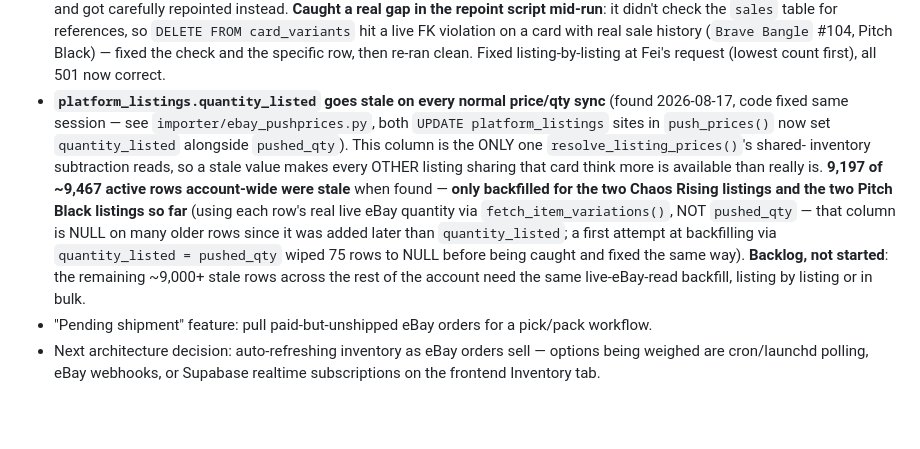
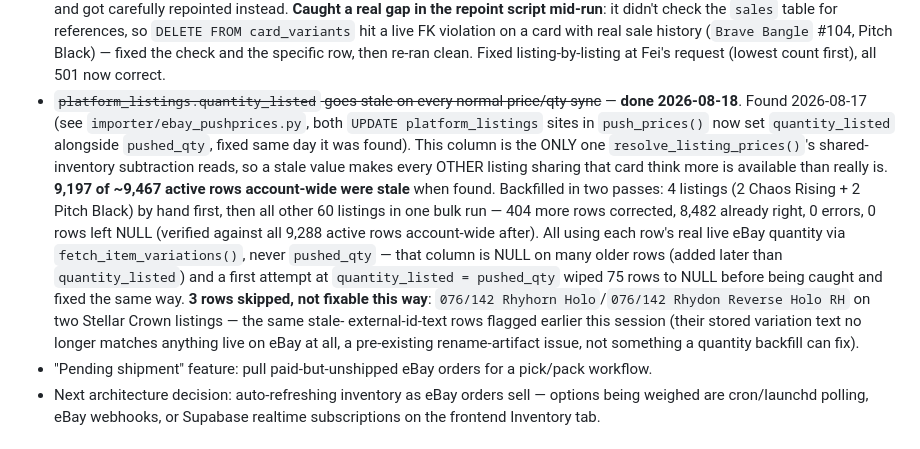
Before and after one commit to flyworld2002/Card-Board-MasterMind, a Markdown page: CLAUDE.md, the part around the change. GitHub-like rendering; blank space fills up the shorter version.

Commit message:
Document quantity_listed backfill completion across the whole account
Backfilled the remaining 60 listings (404 rows corrected, 8482 already
right, 0 errors) using real live eBay quantities, same safe method as
the first 4 listings. 3 rows with a pre-existing stale external_id text
mismatch (Stellar Crown Rhyhorn/Rhydon) skipped, not fixable this way.

Co-Authored-By: Claude Sonnet 5 <noreply@anthropic.com>

```diff
--- a/CLAUDE.md
+++ b/CLAUDE.md
@@ -298,23 +298,29 @@ part of any build output.
   Pitch Black) — fixed the check and the specific row, then re-ran
   clean. Fixed listing-by-listing at Fei's request (lowest count
   first), all 501 now correct.
-- **`platform_listings.quantity_listed` goes stale on every normal
-  price/qty sync** (found 2026-08-17, code fixed same session — see
+- ~~`platform_listings.quantity_listed` goes stale on every normal
+  price/qty sync~~ — **done 2026-08-18**. Found 2026-08-17 (see
   `importer/ebay_pushprices.py`, both `UPDATE platform_listings` sites
-  in `push_prices()` now set `quantity_listed` alongside `pushed_qty`).
-  This column is the ONLY one `resolve_listing_prices()`'s shared-
-  inventory subtraction reads, so a stale value makes every OTHER
-  listing sharing that card think more is available than really is.
-  **9,197 of ~9,467 active rows account-wide were stale** when found —
-  **only backfilled for the two Chaos Rising listings and the two
-  Pitch Black listings so far** (using each row's real live eBay
-  quantity via `fetch_item_variations()`, NOT `pushed_qty` — that
-  column is NULL on many older rows since it was added later than
-  `quantity_listed`; a first attempt at backfilling via
-  `quantity_listed = pushed_qty` wiped 75 rows to NULL before being
-  caught and fixed the same way). **Backlog, not started**: the
-  remaining ~9,000+ stale rows across the rest of the account need the
-  same live-eBay-read backfill, listing by listing or in bulk.
+  in `push_prices()` now set `quantity_listed` alongside `pushed_qty`,
+  fixed same day it was found). This column is the ONLY one
+  `resolve_listing_prices()`'s shared-inventory subtraction reads, so a
+  stale value makes every OTHER listing sharing that card think more is
+  available than really is. **9,197 of ~9,467 active rows account-wide
+  were stale** when found. Backfilled in two passes: 4 listings
+  (2 Chaos Rising + 2 Pitch Black) by hand first, then all other 60
+  listings in one bulk run — 404 more rows corrected, 8,482 already
+  right, 0 errors, 0 rows left NULL (verified against all 9,288 active
+  rows account-wide after). All using each row's real live eBay
+  quantity via `fetch_item_variations()`, never `pushed_qty` — that
+  column is NULL on many older rows (added later than `quantity_listed`)
+  and a first attempt at `quantity_listed = pushed_qty` wiped 75 rows to
+  NULL before being caught and fixed the same way. **3 rows skipped,
+  not fixable this way**: `076/142 Rhyhorn Holo`/`076/142 Rhydon
+  Reverse Holo RH` on two Stellar Crown listings — the same stale-
+  external-id-text rows flagged earlier this session (their stored
+  variation text no longer matches anything live on eBay at all, a
+  pre-existing rename-artifact issue, not something a quantity backfill
+  can fix).
 - "Pending shipment" feature: pull paid-but-unshipped eBay orders for a
   pick/pack workflow.
 - Next architecture decision: auto-refreshing inventory as eBay orders
```
